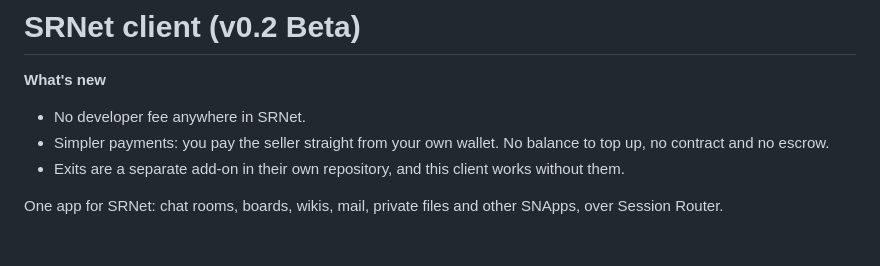
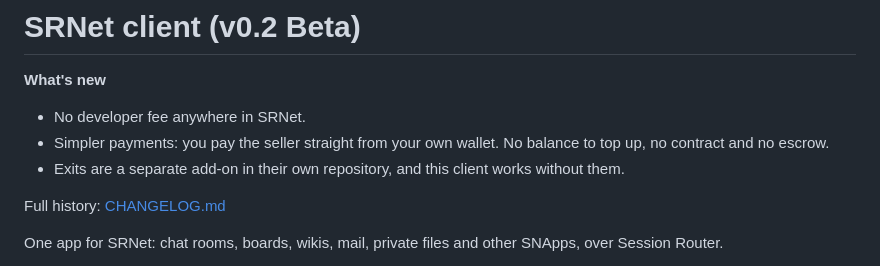
Before and after one commit to SRNet-lab/SRNet-Desktop, a Markdown page: README.md, the part around the change. Rendered like a GitHub page; blank space fills up the shorter version.

Commit message:
Add CHANGELOG.md; link it from the README

```diff
--- a/README.md
+++ b/README.md
@@ -6,6 +6,8 @@
 - Simpler payments: you pay the seller straight from your own wallet. No balance to top up, no
   contract and no escrow.
 - Exits are a separate add-on in their own repository, and this client works without them.
+
+Full history: [CHANGELOG.md](CHANGELOG.md)
 
 One app for SRNet: chat rooms, boards, wikis, mail, private files and other SNApps, over
 Session Router.
```
Also changed, not shown: CHANGELOG.md (added, +51 -0 lines).
